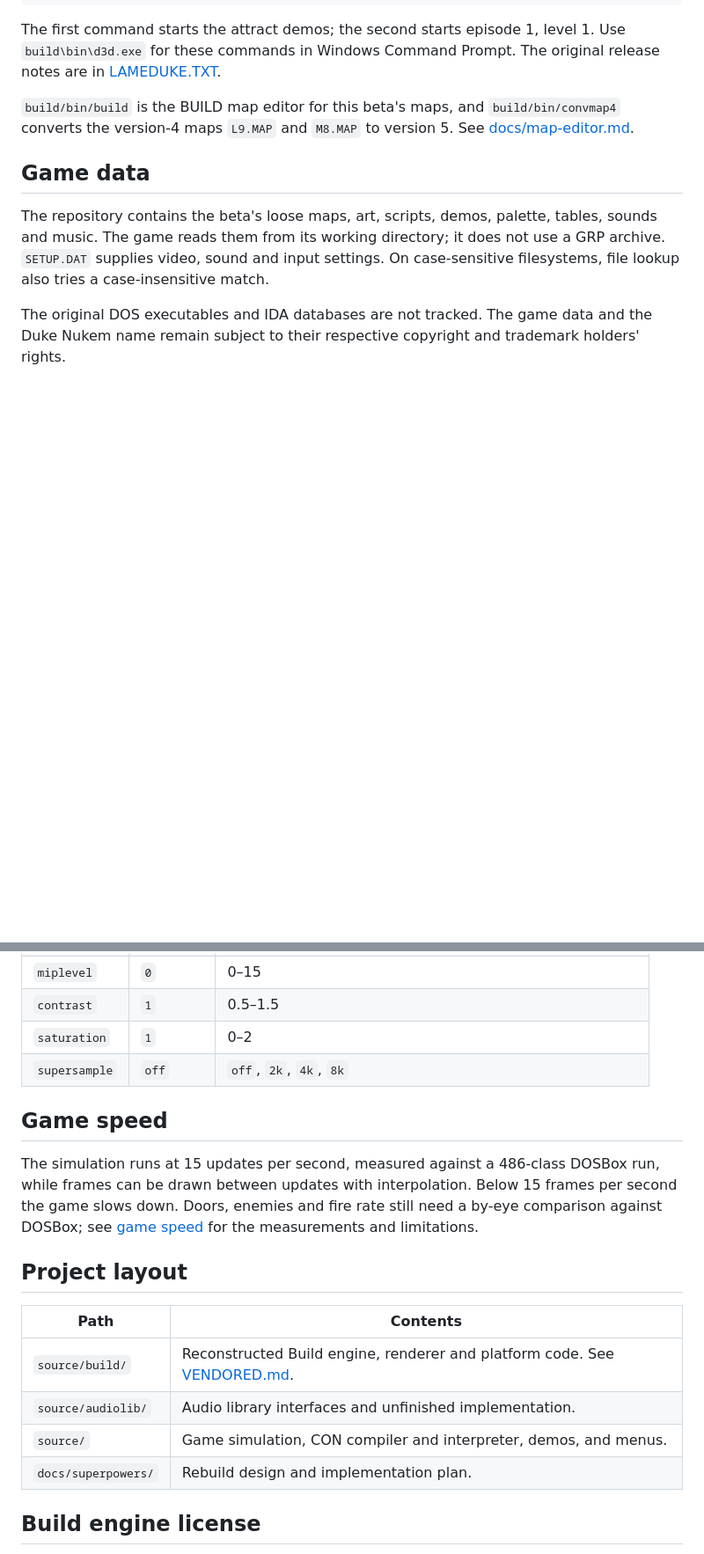
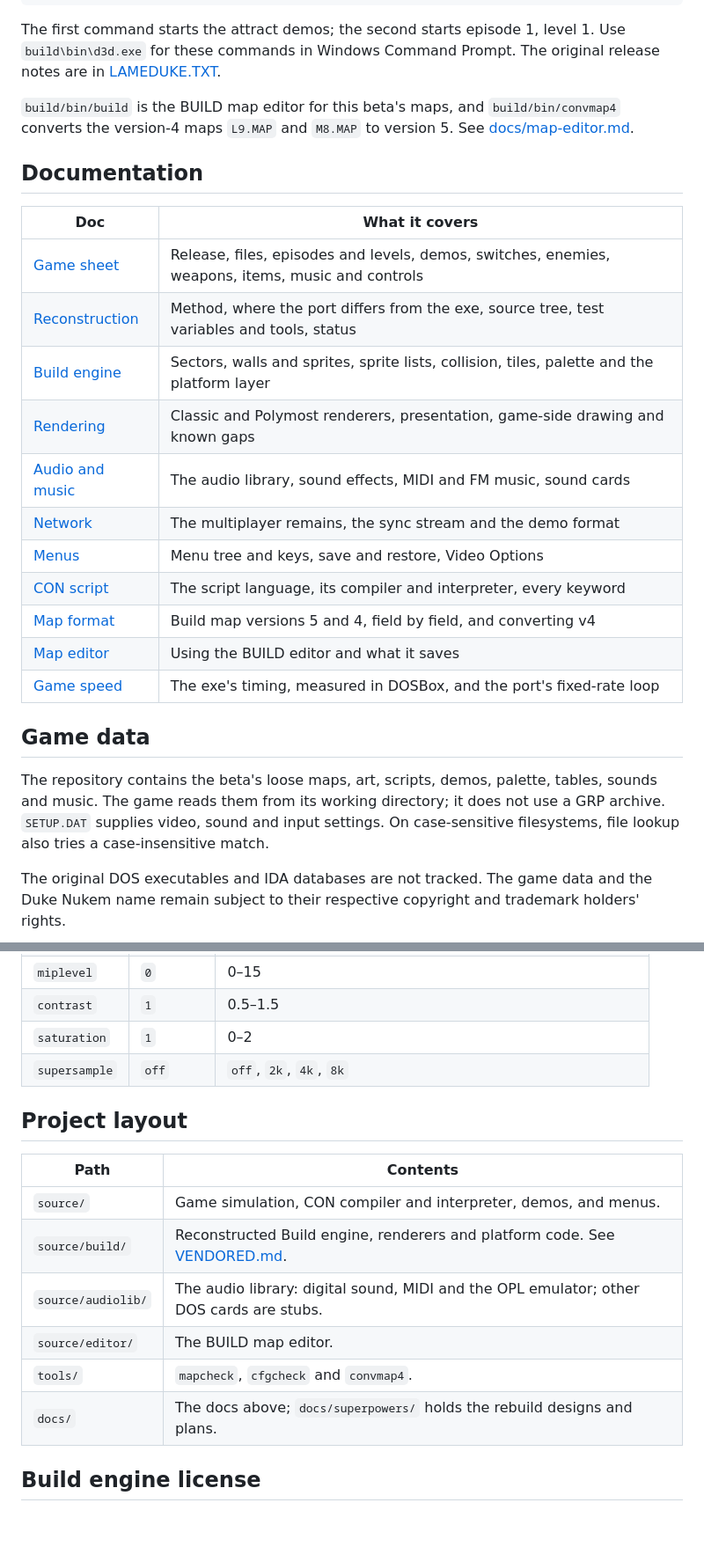
Before and after one commit to raynorpat/lameduke, a Markdown page: README.md, 2 parts joined by grey strips. Shown at 88% size. Rendered like a GitHub page; blank space fills up the shorter version.

```diff
--- a/README.md
+++ b/README.md
@@ -50,6 +66,22 @@ The original release notes are in [LAMEDUKE.TXT](LAMEDUKE.TXT).
 `build/bin/convmap4` converts the version-4 maps `L9.MAP` and `M8.MAP` to
 version 5. See [docs/map-editor.md](docs/map-editor.md).
 
+## Documentation
+
+| Doc | What it covers |
+|---|---|
+| [Game sheet](docs/game-sheet.md) | Release, files, episodes and levels, demos, switches, enemies, weapons, items, music and controls |
+| [Reconstruction](docs/reconstruction.md) | Method, where the port differs from the exe, source tree, test variables and tools, status |
+| [Build engine](docs/build-engine.md) | Sectors, walls and sprites, sprite lists, collision, tiles, palette and the platform layer |
+| [Rendering](docs/rendering.md) | Classic and Polymost renderers, presentation, game-side drawing and known gaps |
+| [Audio and music](docs/audio.md) | The audio library, sound effects, MIDI and FM music, sound cards |
+| [Network](docs/network.md) | The multiplayer remains, the sync stream and the demo format |
+| [Menus](docs/menus.md) | Menu tree and keys, save and restore, Video Options |
+| [CON script](docs/con-script.md) | The script language, its compiler and interpreter, every keyword |
+| [Map format](docs/map-format.md) | Build map versions 5 and 4, field by field, and converting v4 |
+| [Map editor](docs/map-editor.md) | Using the BUILD editor and what it saves |
+| [Game speed](docs/game-speed.md) | The exe's timing, measured in DOSBox, and the port's fixed-rate loop |
+
 ## Game data
 
 The repository contains the beta's loose maps, art, scripts, demos, palette,
@@ -123,22 +138,16 @@ The editor uses the same keys in its own `build.cfg`.
 | `saturation` | `1` | 0–2 |
 | `supersample` | `off` | `off`, `2k`, `4k`, `8k` |
 
-## Game speed
-
-The simulation runs at 15 updates per second, measured against a 486-class
-DOSBox run, while frames can be drawn between updates with interpolation.
-Below 15 frames per second the game slows down. Doors, enemies and fire rate
-still need a by-eye comparison against DOSBox; see [game speed](docs/game-speed.md)
-for the measurements and limitations.
-
 ## Project layout
 
 | Path | Contents |
 |---|---|
-| `source/build/` | Reconstructed Build engine, renderer and platform code. See [VENDORED.md](source/build/VENDORED.md). |
-| `source/audiolib/` | Audio library interfaces and unfinished implementation. |
 | `source/` | Game simulation, CON compiler and interpreter, demos, and menus. |
-| `docs/superpowers/` | Rebuild design and implementation plan. |
+| `source/build/` | Reconstructed Build engine, renderers and platform code. See [VENDORED.md](source/build/VENDORED.md). |
+| `source/audiolib/` | The audio library: digital sound, MIDI and the OPL emulator; other DOS cards are stubs. |
+| `source/editor/` | The BUILD map editor. |
+| `tools/` | `mapcheck`, `cfgcheck` and `convmap4`. |
+| `docs/` | The docs above; `docs/superpowers/` holds the rebuild designs and plans. |
 
 ## Build engine license
 
```
Also changed, not shown: other parts of README.md (+30 -31 lines), docs/images/editor-l1.png (added), docs/images/ingame-e1l1.png (added).
